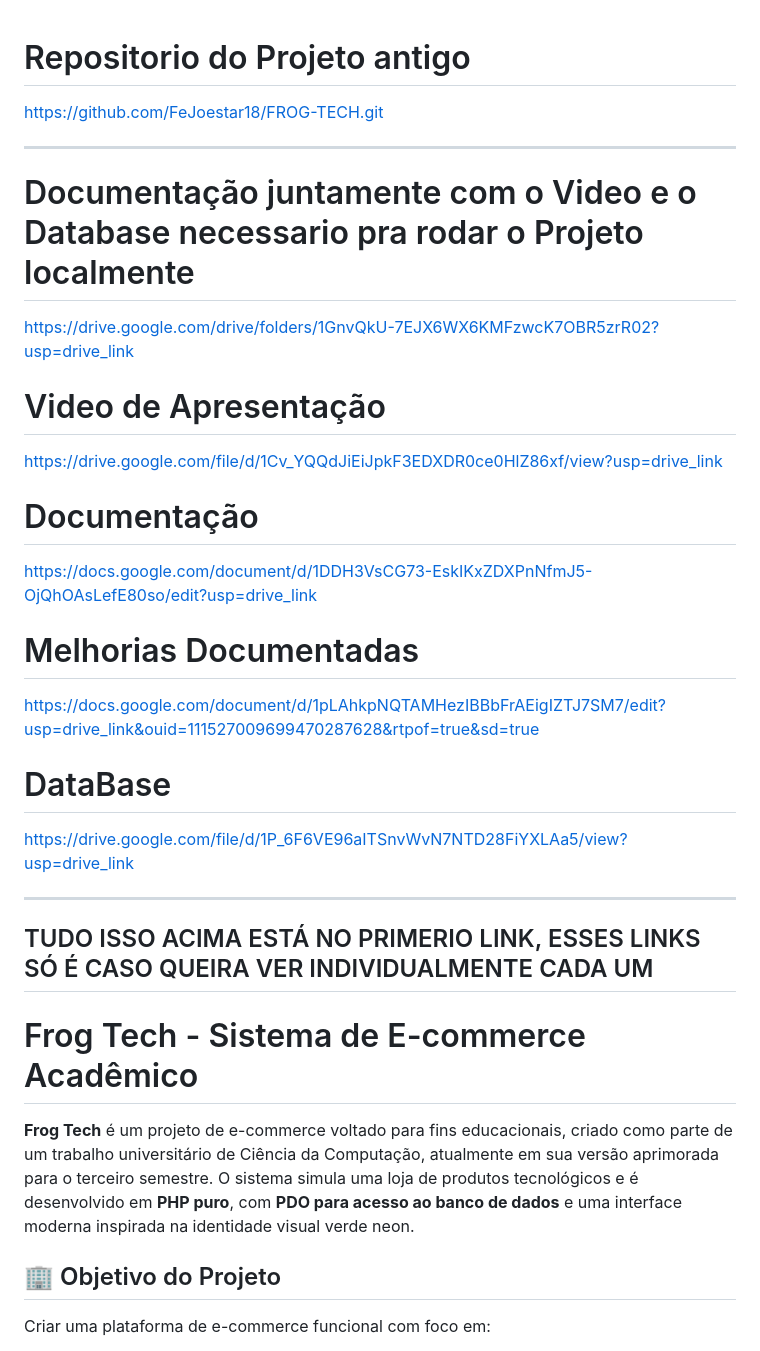
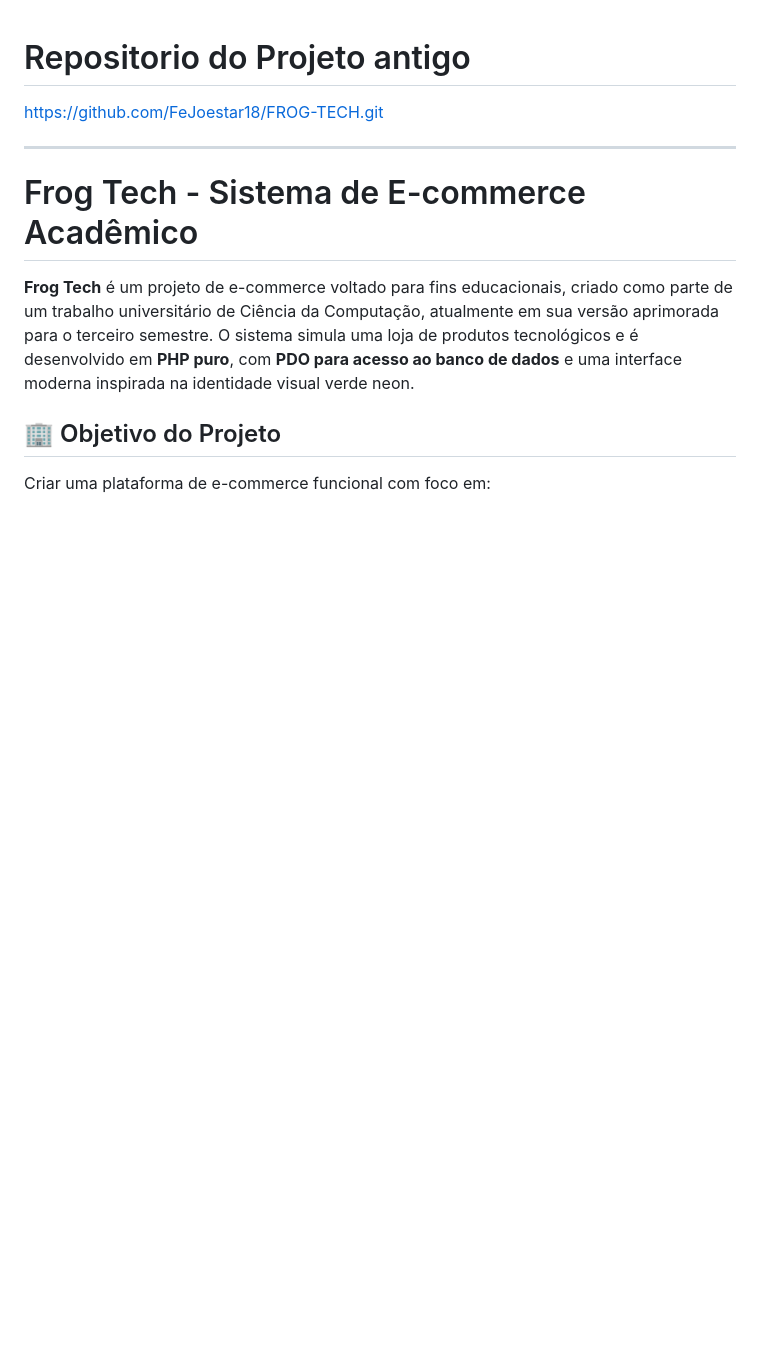
Before and after one commit to FeJoestar18/Projeto-3-semestre-Curso-CC, a Markdown page: README.md, the part around the change. Drawn GitHub-style; blank space fills up the shorter version.

```diff
--- a/README.md
+++ b/README.md
@@ -2,29 +2,6 @@
 
 https://github.com/FeJoestar18/FROG-TECH.git
 
----
-
-
-
-
-
-# Documentação juntamente com o Video e o Database necessario pra rodar o Projeto localmente
-https://drive.google.com/drive/folders/1GnvQkU-7EJX6WX6KMFzwcK7OBR5zrR02?usp=drive_link
-
-# Video de Apresentação
-https://drive.google.com/file/d/1Cv_YQQdJiEiJpkF3EDXDR0ce0HlZ86xf/view?usp=drive_link
-
-# Documentação
-https://docs.google.com/document/d/1DDH3VsCG73-EskIKxZDXPnNfmJ5-OjQhOAsLefE80so/edit?usp=drive_link
-
-# Melhorias Documentadas
-https://docs.google.com/document/d/1pLAhkpNQTAMHezIBBbFrAEigIZTJ7SM7/edit?usp=drive_link&ouid=111527009699470287628&rtpof=true&sd=true
-
-# DataBase
-https://drive.google.com/file/d/1P_6F6VE96aITSnvWvN7NTD28FiYXLAa5/view?usp=drive_link
-
----
-TUDO ISSO ACIMA ESTÁ NO PRIMERIO LINK, ESSES LINKS SÓ É CASO QUEIRA VER INDIVIDUALMENTE CADA UM
 ---
 
 # Frog Tech - Sistema de E-commerce Acadêmico
```
